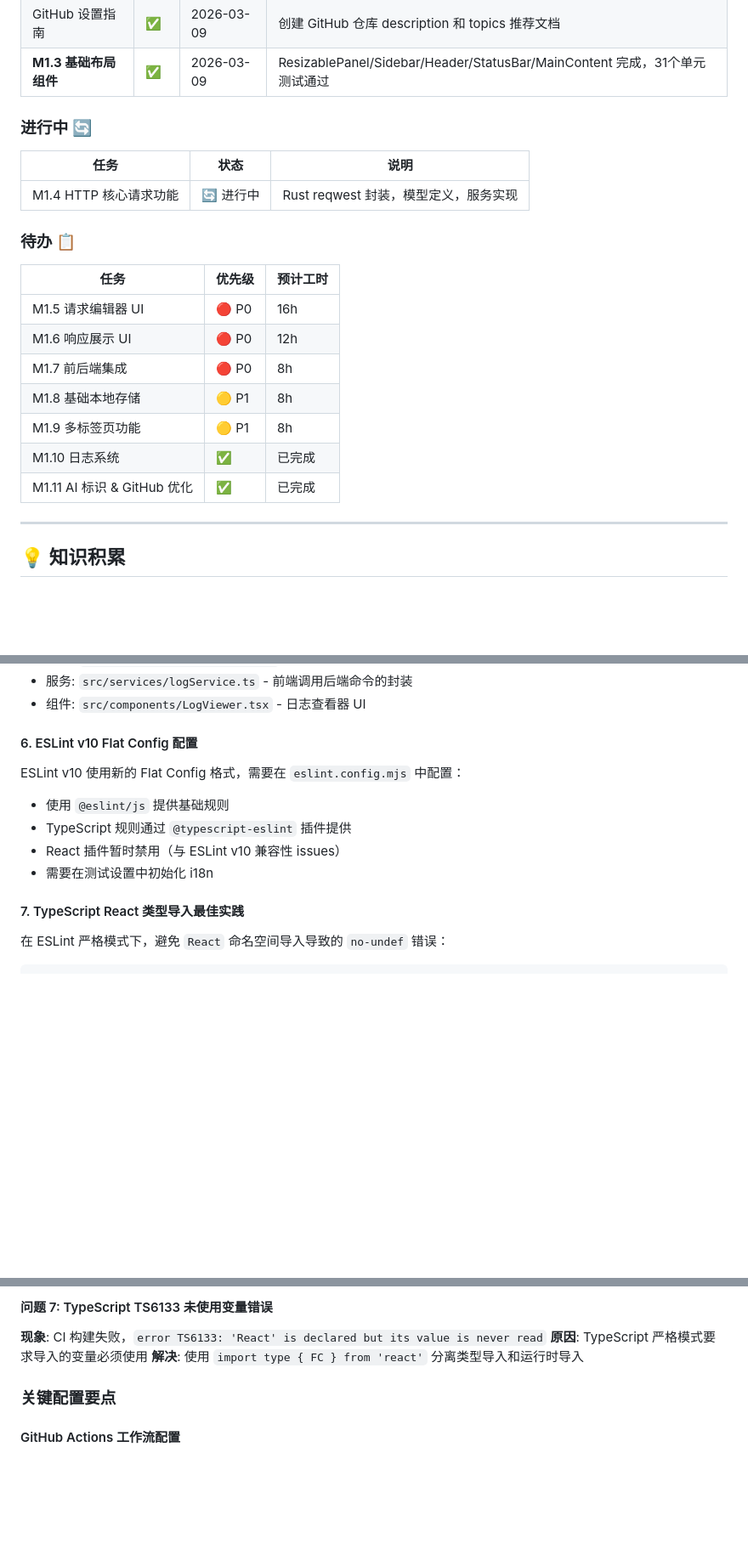
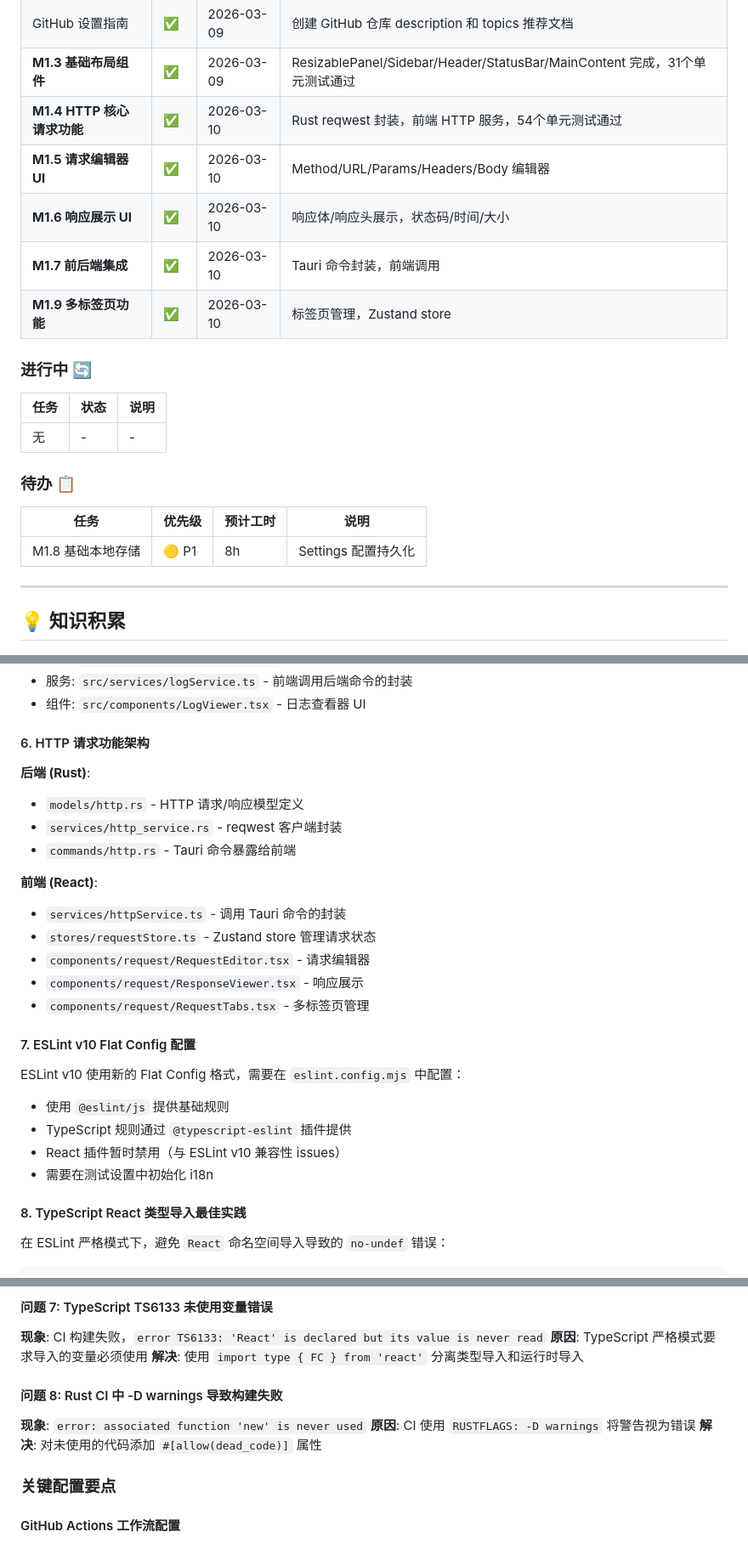
Before and after one commit to scottli139/hopp, a Markdown page: AGENTS.md, 3 parts joined by grey strips. Shown at 85% size. GitHub-like rendering; blank space fills up the shorter version.

````diff
--- a/AGENTS.md
+++ b/AGENTS.md
@@ -31,24 +31,23 @@
 | AI 开发标识 | ✅ | 2026-03-09 | README 和 GitHub Pages 添加 Kimi AI 开发标识 |
 | GitHub 设置指南 | ✅ | 2026-03-09 | 创建 GitHub 仓库 description 和 topics 推荐文档 |
 | **M1.3 基础布局组件** | ✅ | 2026-03-09 | ResizablePanel/Sidebar/Header/StatusBar/MainContent 完成，31个单元测试通过 |
+| **M1.4 HTTP 核心请求功能** | ✅ | 2026-03-10 | Rust reqwest 封装，前端 HTTP 服务，54个单元测试通过 |
+| **M1.5 请求编辑器 UI** | ✅ | 2026-03-10 | Method/URL/Params/Headers/Body 编辑器 |
+| **M1.6 响应展示 UI** | ✅ | 2026-03-10 | 响应体/响应头展示，状态码/时间/大小 |
+| **M1.7 前后端集成** | ✅ | 2026-03-10 | Tauri 命令封装，前端调用 |
+| **M1.9 多标签页功能** | ✅ | 2026-03-10 | 标签页管理，Zustand store |
 
 ### 进行中 🔄
 
 | 任务 | 状态 | 说明 |
 |------|------|------|
-| M1.4 HTTP 核心请求功能 | 🔄 进行中 | Rust reqwest 封装，模型定义，服务实现 |
+| 无 | - | - |
 
 ### 待办 📋
 
-| 任务 | 优先级 | 预计工时 |
-|------|--------|----------|
-| M1.5 请求编辑器 UI | 🔴 P0 | 16h |
-| M1.6 响应展示 UI | 🔴 P0 | 12h |
-| M1.7 前后端集成 | 🔴 P0 | 8h |
-| M1.8 基础本地存储 | 🟡 P1 | 8h |
-| M1.9 多标签页功能 | 🟡 P1 | 8h |
-| M1.10 日志系统 | ✅ | 已完成 |
-| M1.11 AI 标识 & GitHub 优化 | ✅ | 已完成 |
+| 任务 | 优先级 | 预计工时 | 说明 |
+|------|--------|----------|------|
+| M1.8 基础本地存储 | 🟡 P1 | 8h | Settings 配置持久化 |
 
 ---
 
@@ -101,14 +100,27 @@
 - 服务: `src/services/logService.ts` - 前端调用后端命令的封装
 - 组件: `src/components/LogViewer.tsx` - 日志查看器 UI
 
-#### 6. ESLint v10 Flat Config 配置
+#### 6. HTTP 请求功能架构
+**后端 (Rust)**:
+- `models/http.rs` - HTTP 请求/响应模型定义
+- `services/http_service.rs` - reqwest 客户端封装
+- `commands/http.rs` - Tauri 命令暴露给前端
+
+**前端 (React)**:
+- `services/httpService.ts` - 调用 Tauri 命令的封装
+- `stores/requestStore.ts` - Zustand store 管理请求状态
+- `components/request/RequestEditor.tsx` - 请求编辑器
+- `components/request/ResponseViewer.tsx` - 响应展示
+- `components/request/RequestTabs.tsx` - 多标签页管理
+
+#### 7. ESLint v10 Flat Config 配置
 ESLint v10 使用新的 Flat Config 格式，需要在 `eslint.config.mjs` 中配置：
 - 使用 `@eslint/js` 提供基础规则
 - TypeScript 规则通过 `@typescript-eslint` 插件提供
 - React 插件暂时禁用（与 ESLint v10 兼容性 issues）
 - 需要在测试设置中初始化 i18n
 
-#### 7. TypeScript React 类型导入最佳实践
+#### 8. TypeScript React 类型导入最佳实践
 在 ESLint 严格模式下，避免 `React` 命名空间导入导致的 `no-undef` 错误：
 ```typescript
 // ❌ 不推荐
@@ -157,6 +169,11 @@ const handleClick = (e: MouseEvent) => {};
 **现象**: CI 构建失败，`error TS6133: 'React' is declared but its value is never read`
 **原因**: TypeScript 严格模式要求导入的变量必须使用
 **解决**: 使用 `import type { FC } from 'react'` 分离类型导入和运行时导入
+
+#### 问题 8: Rust CI 中 -D warnings 导致构建失败
+**现象**: `error: associated function 'new' is never used`
+**原因**: CI 使用 `RUSTFLAGS: -D warnings` 将警告视为错误
+**解决**: 对未使用的代码添加 `#[allow(dead_code)]` 属性
 
 ### 关键配置要点
 
````
Also changed, not shown: other parts of AGENTS.md (+32 -20 lines).
